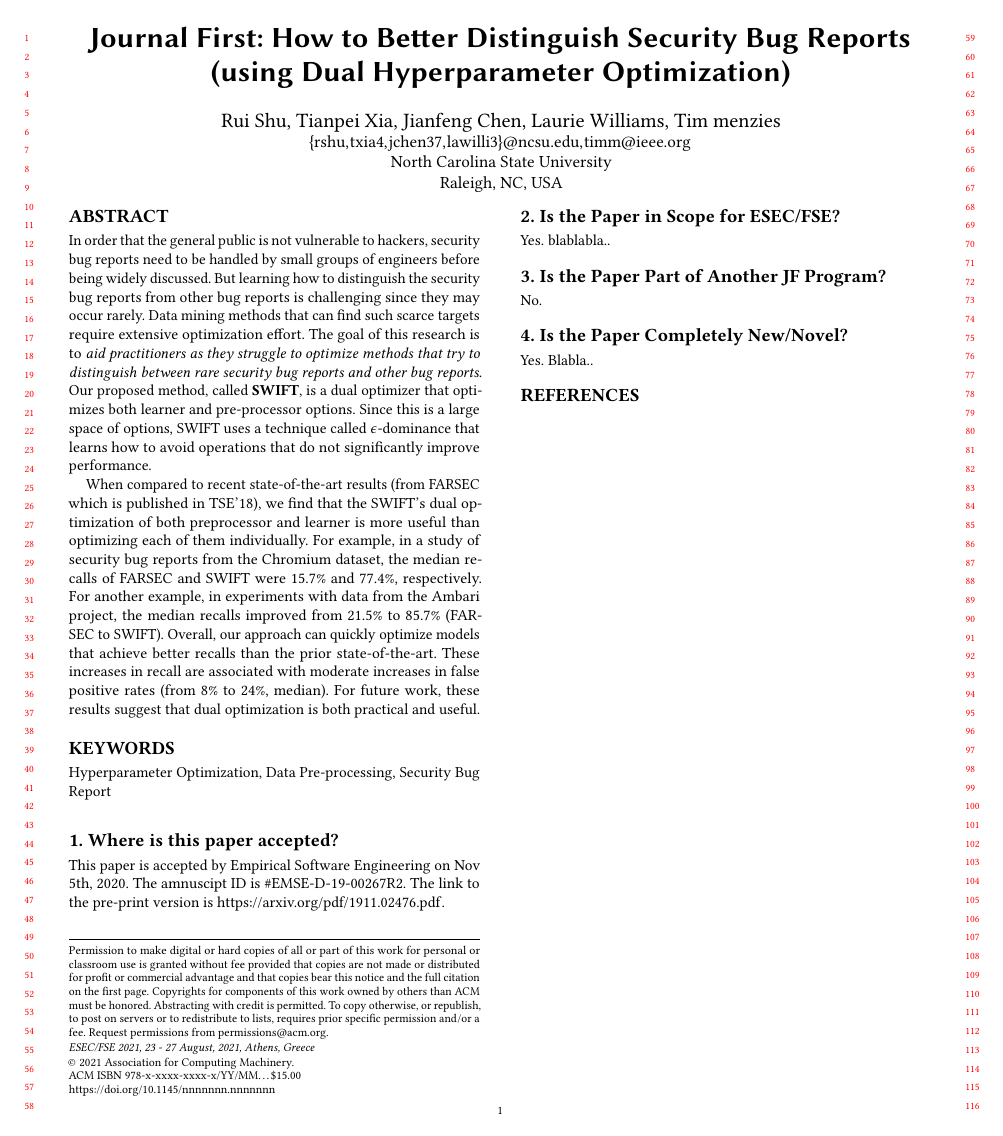
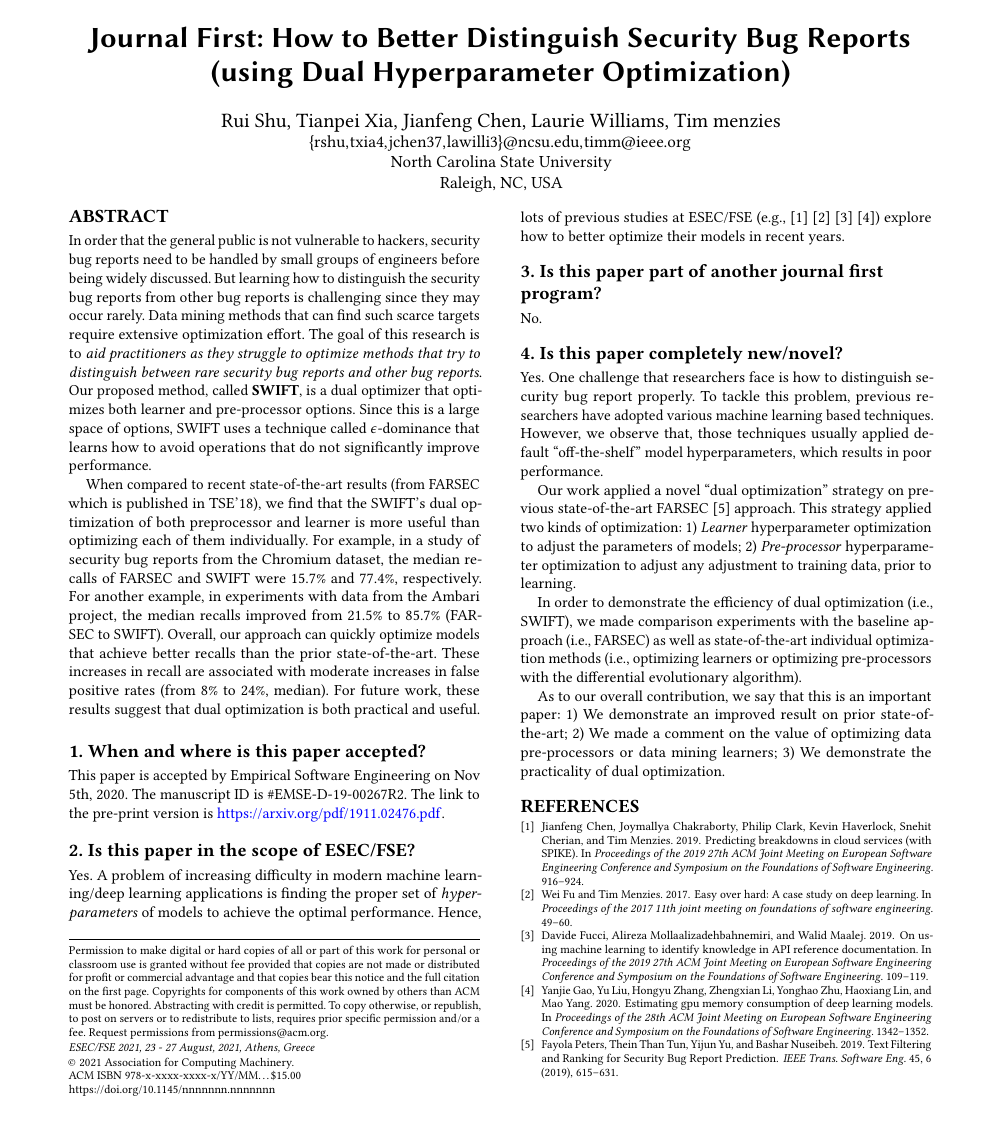
Before and after one commit to rshu/FSE21-Journal_First-Dual_Optimization, a LaTeX paper (main.tex, which reads main.bib): the whole page. Compiled offline with pdfLaTeX.

Commit message:
draft done

```diff
--- a/main.bib
+++ b/main.bib
@@ -6,0 +3,3 @@
+               Thein Than Tun and
+               Yijun Yu and
+               Bashar Nuseibeh},
--- a/main.tex
+++ b/main.tex
@@ -23,7 +23,7 @@
 %%
 %% The first command in your LaTeX source must be the \documentclass command.
 
-\documentclass[sigconf,review]{acmart}
+\documentclass[sigconf]{acmart}
 
 \usepackage{hyperref}
 \hypersetup{
@@ -193,7 +193,8 @@ is published in TSE’18), we find that the SWIFT’s dual optimization of both
 %%
 %% Keywords. The author(s) should pick words that accurately describe
 %% the work being presented. Separate the keywords with commas.
-\keywords{Hyperparameter Optimization, Data Pre-processing, Security Bug Report}
+
+% \keywords{Hyperparameter Optimization, Data Pre-processing, Security Bug Report}
 
 %% A "teaser" image appears between the author and affiliation
 %% information and the body of the document, and typically spans the
@@ -211,23 +212,28 @@ is published in TSE’18), we find that the SWIFT’s dual optimization of both
 %% information and builds the first part of the formatted document.
 \maketitle
 
-\subsection*{1. Where is this paper accepted?}
+\subsection*{1. When and where is this paper accepted?}
 
-This paper is accepted by Empirical Software Engineering on Nov 5th, 2020. The amnuscipt ID is \#EMSE-D-19-00267R2. The link to the pre-print version is \url{https://arxiv.org/pdf/1911.02476.pdf}.
+This paper is accepted by Empirical Software Engineering on Nov 5th, 2020. The manuscript ID is \#EMSE-D-19-00267R2. The link to the pre-print version is \textcolor{blue}{\url{https://arxiv.org/pdf/1911.02476.pdf}}.
 
-\subsection*{2. Is the Paper in Scope for ESEC/FSE?}
+\subsection*{2. Is this paper in the scope of ESEC/FSE?}
 
-Yes. blablabla..
+Yes. A problem of increasing difficulty in modern machine learning/deep learning applications is finding the proper set of \textit{hyperparameters} of models to achieve the optimal performance. Hence, lots of previous studies at ESEC/FSE (e.g., ~\cite{chen2019predicting}~\cite{fu2017easy}~\cite{fucci2019using}~\cite{gao2020estimating}) explore how to better optimize their models in recent years.
 
-\subsection*{3. Is the Paper Part of Another JF Program?}
+\subsection*{3. Is this paper part of another journal first program?}
 
 No.
 
-\subsection*{4. Is the Paper Completely New/Novel?}
+\subsection*{4. Is this paper completely new/novel?}
 
-Yes. Blabla..
+Yes. One challenge that researchers face is how to distinguish security bug report properly. To tackle this problem, previous researchers have adopted various machine learning based techniques. However, we observe that, those techniques usually applied default ``off-the-shelf'' model hyperparameters, which results in poor performance.
 
+Our work applied a novel ``dual optimization'' strategy on previous state-of-the-art FARSEC~\cite{DBLP:journals/tse/PetersTYN19} approach. This strategy applied two kinds of optimization: 1) \textit{Learner} hyperparameter optimization to adjust the parameters of models; 2) \textit{Pre-processor} hyperparameter optimization to adjust any adjustment to training data, prior to learning.
 
+In order to demonstrate the efficiency of dual optimization (i.e., SWIFT), we made comparison experiments with the baseline approach (i.e., FARSEC) as well as state-of-the-art individual optimization methods (i.e., optimizing learners or optimizing pre-processors with the differential evolutionary algorithm).
+
+As to our overall contribution, we say that this is an important paper: 1) We demonstrate an improved result on prior state-of-the-art; 2) We made a comment on the value of optimizing data pre-processors or data mining
+learners; 3) We demonstrate the practicality of dual optimization.
 
 
 %%
```
Also changed, not shown: main.bib (46 more changed lines).
